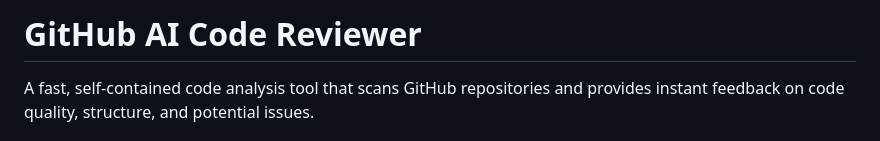
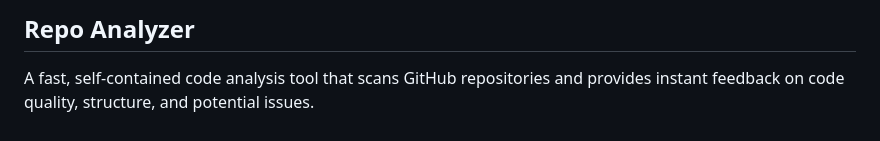
Before and after one commit to Lizlent-Meroline/Code-Reviewer, a Markdown page: README.md, the part around the change. Rendered like a GitHub page.

```diff
--- a/README.md
+++ b/README.md
@@ -1,4 +1,4 @@
-# GitHub AI Code Reviewer
+## Repo Analyzer
 
 A fast, self-contained code analysis tool that scans GitHub repositories and provides instant feedback on code quality, structure, and potential issues.
 
```
